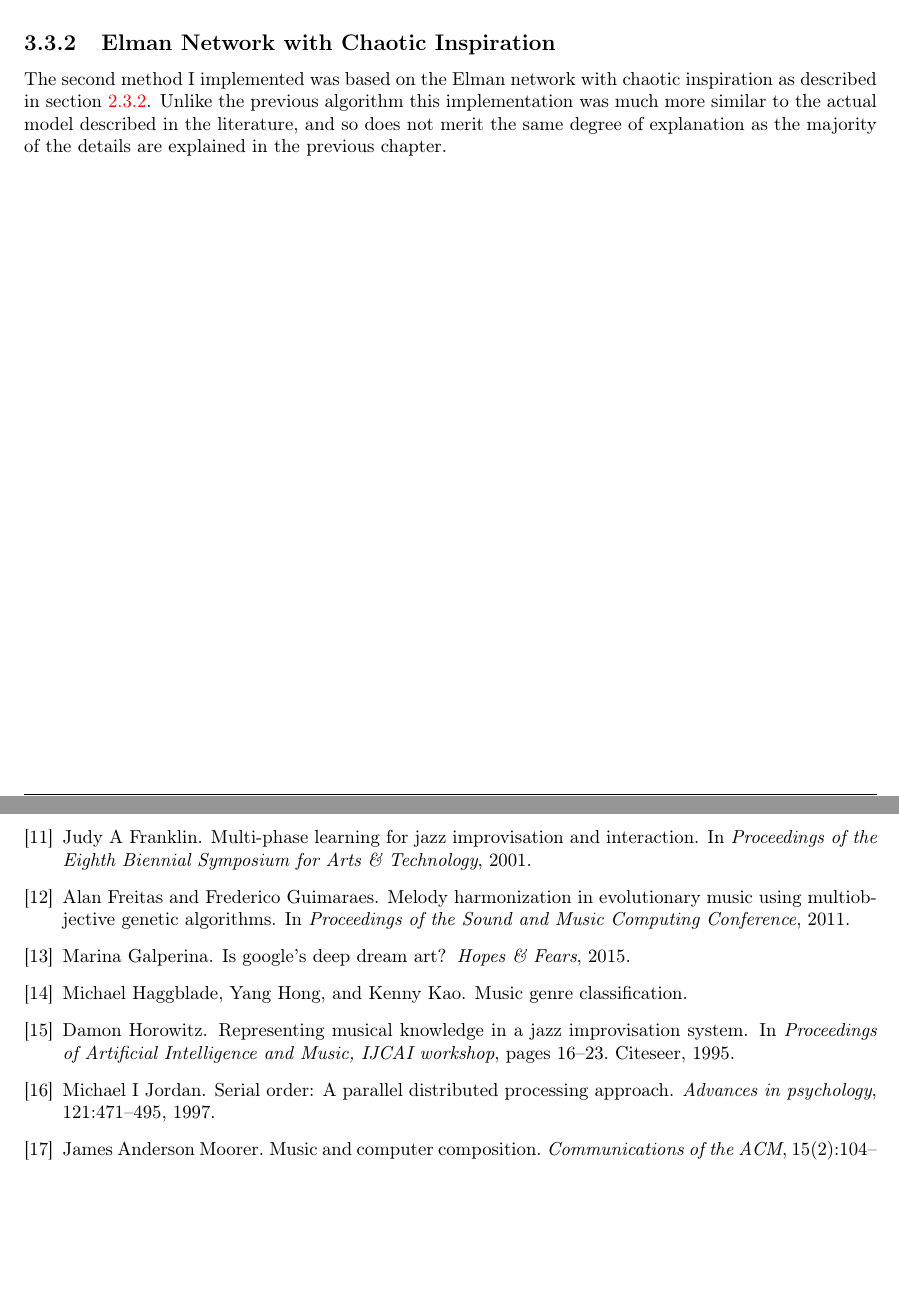
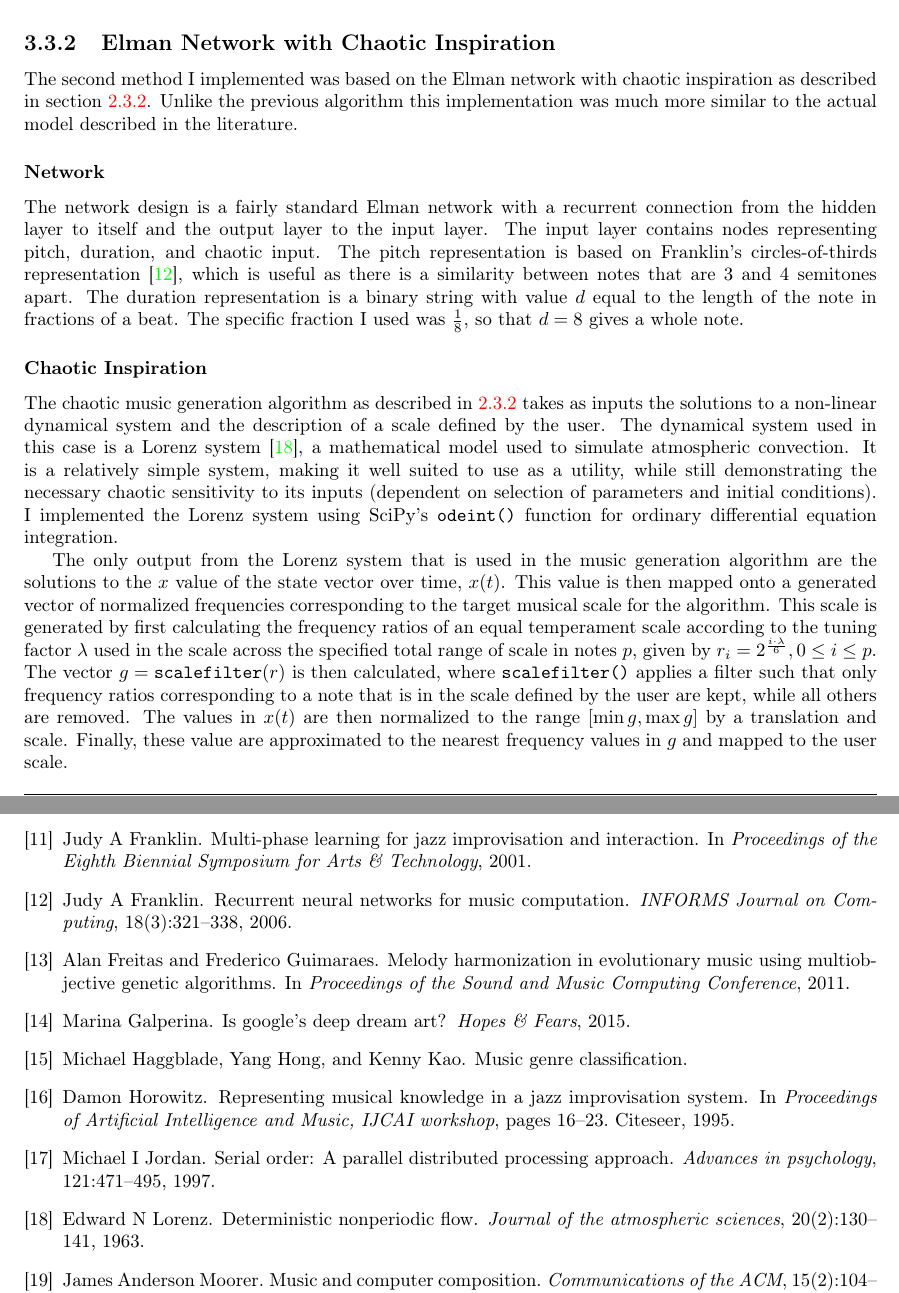
Before and after one commit to Melamoto/Dissertation, a LaTeX thesis (Dissertation-Draft.tex, which reads dissertation.bib): two parts of pages 31 and 33 of 35, joined at a grey line, cut so that both start at the same text, the shorter picture padded with empty space. Compiled offline with pdfLaTeX.

Commit message:
Expand Elman implementation

```diff
--- a/Dissertation-Draft.tex
+++ b/Dissertation-Draft.tex
@@ -545,8 +545,19 @@
 	\subsection{Elman Network with Chaotic Inspiration}
 	\label{sec:elman-implementation}
 
-	The second method I implemented was based on the Elman network with chaotic inspiration as described in section \ref{sec:coca-net}. Unlike the previous algorithm this implementation was much more similar to the actual model described in the literature, and so does not merit the same degree of explanation as the majority of the details are explained in the previous chapter.
+	The second method I implemented was based on the Elman network with chaotic inspiration as described in section \ref{sec:coca-net}. Unlike the previous algorithm this implementation was much more similar to the actual model described in the literature.
 	%TODO: But obviously actually add some stuff here; the chaotic inspiration probably
+
+	\subsubsection{Network}
+
+	The network design is a fairly standard Elman network with a recurrent connection from the hidden layer to itself and the output layer to the input layer. The input layer contains nodes representing pitch, duration, and chaotic input. The pitch representation is based on Franklin's circles-of-thirds representation \cite{franklin2006recurrent}, which is useful as there is a similarity between notes that are 3 and 4 semitones apart. The duration representation is a binary string with value $d$ equal to the length of the note in fractions of a beat. The specific fraction I used was $\frac{1}{8}$, so that $d = 8$ gives a whole note.
+
+	\subsubsection{Chaotic Inspiration}
+
+	The chaotic music generation algorithm as described in \ref{sec:coca-net} takes as inputs the solutions to a non-linear dynamical system and the description of a scale defined by the user. The dynamical system used in this case is a Lorenz system \cite{lorenz1963deterministic}, a mathematical model used to simulate atmospheric convection. It is a relatively simple system, making it well suited to use as a utility, while still demonstrating the necessary chaotic sensitivity to its inputs (dependent on selection of parameters and initial conditions). I implemented the Lorenz system using SciPy's \texttt{odeint()} function for ordinary differential equation integration.
+
+	The only output from the Lorenz system that is used in the music generation algorithm are the solutions to the $x$ value of the state vector over time, $x(t)$. This value is then mapped onto a generated vector of normalized frequencies corresponding to the target musical scale for the algorithm. This scale is generated by first calculating the frequency ratios of an equal temperament scale according to the tuning factor $\lambda$ used in the scale across the specified total range of scale in notes $p$, given by $r_i = 2^{\frac{i \cdot \lambda}{6}}, 0 \leq i \leq p$. The vector $g = \mathtt{scalefilter}(r)$ is then calculated, where \texttt{scalefilter()} applies a filter such that only frequency ratios corresponding to a note that is in the scale defined by the user are kept, while all others are removed. The values in $x(t)$ are then normalized to the range $[\min g, \max g]$ by a translation and scale. Finally, these value are approximated to the nearest frequency values in $g$ and mapped to the user scale.
+
 
 
 	\backmatter
--- a/dissertation.bib
+++ b/dissertation.bib
@@ -335,0 +340,17 @@
+  journal={Journal of the atmospheric sciences},
+  volume={20},
+  number={2},
+  pages={130--141},
+  year={1963}
+}
+
+@article{franklin2006recurrent,
+  title={Recurrent neural networks for music computation},
+  author={Franklin, Judy A},
+  journal={INFORMS Journal on Computing},
+  volume={18},
+  number={3},
+  pages={321--338},
+  year={2006},
+  publisher={INFORMS}
+}
```
Also changed, not shown: Dissertation-Draft.pdf, dissertation.bib (4 more changed lines).
